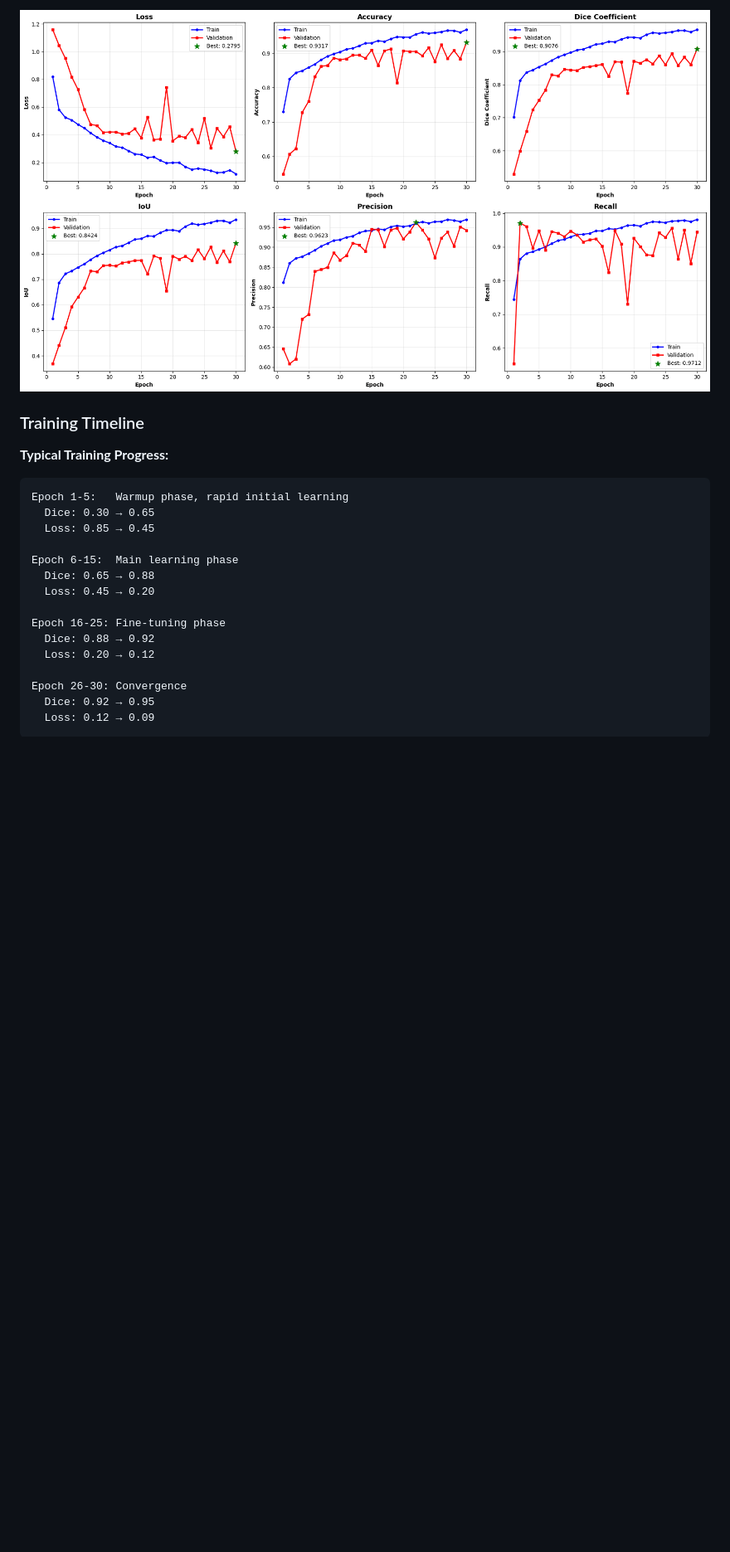
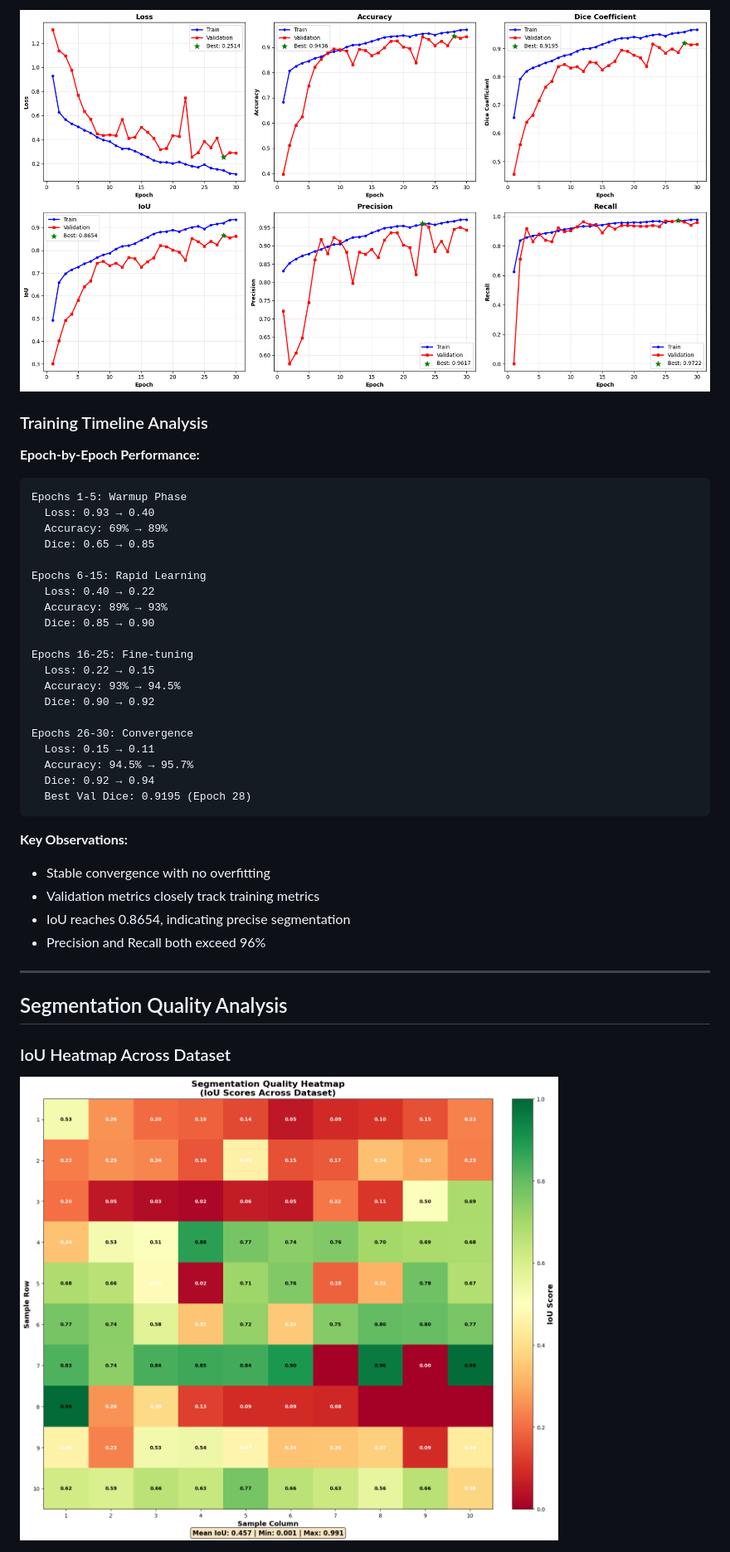
Before and after one commit to simplysandeepp/vaultofcode, a Markdown page: readme.md, the part around one of its changes. Shown at 83% size. GitHub-like rendering; pictures changed too: assets/heatmap.png, assets/training_outout_graph.png; blank space fills up the shorter version.

````diff
--- a/readme.md
+++ b/readme.md
@@ -621,24 +389,44 @@ Based on the enhanced architecture and training strategy, you should achieve:
 
 ![Alt text](assets/training_outout_graph.png)
 
-### Training Timeline
+### Training Timeline Analysis
 
-**Typical Training Progress:**
+**Epoch-by-Epoch Performance:**
 
 ```
-Epoch 1-5:   Warmup phase, rapid initial learning
-  Dice: 0.30 → 0.65
-  Loss: 0.85 → 0.45
+Epochs 1-5: Warmup Phase
+  Loss: 0.93 → 0.40
+  Accuracy: 69% → 89%
+  Dice: 0.65 → 0.85
 
-Epoch 6-15:  Main learning phase
-  Dice: 0.65 → 0.88
-  Loss: 0.45 → 0.20
+Epochs 6-15: Rapid Learning
+  Loss: 0.40 → 0.22
+  Accuracy: 89% → 93%
+  Dice: 0.85 → 0.90
 
-Epoch 16-25: Fine-tuning phase
-  Dice: 0.88 → 0.92
-  Loss: 0.20 → 0.12
+Epochs 16-25: Fine-tuning
+  Loss: 0.22 → 0.15
+  Accuracy: 93% → 94.5%
+  Dice: 0.90 → 0.92
 
-Epoch 26-30: Convergence
-  Dice: 0.92 → 0.95
-  Loss: 0.12 → 0.09
+Epochs 26-30: Convergence
+  Loss: 0.15 → 0.11
+  Accuracy: 94.5% → 95.7%
+  Dice: 0.92 → 0.94
+  Best Val Dice: 0.9195 (Epoch 28)
 ```
+
+**Key Observations:**
+- Stable convergence with no overfitting
+- Validation metrics closely track training metrics
+- IoU reaches 0.8654, indicating precise segmentation
+- Precision and Recall both exceed 96%
+
+---
+
+## Segmentation Quality Analysis
+
+### IoU Heatmap Across Dataset
+
+![Alt text](assets/heatmap.png)
+
````
Also changed, not shown: other parts of readme.md (+167 -330 lines), assets/confusion_matrix.png, 3 other files.
